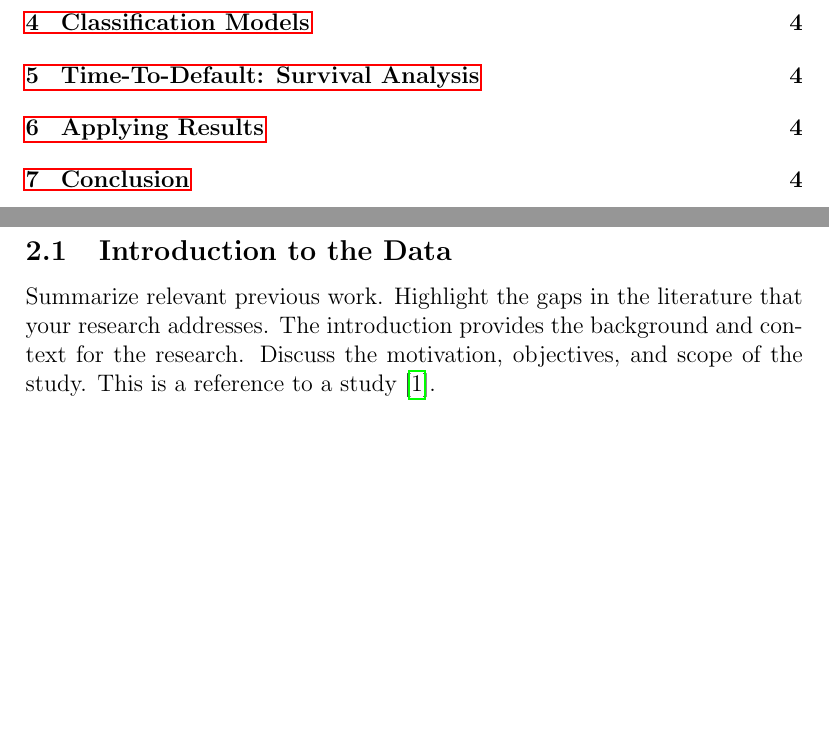
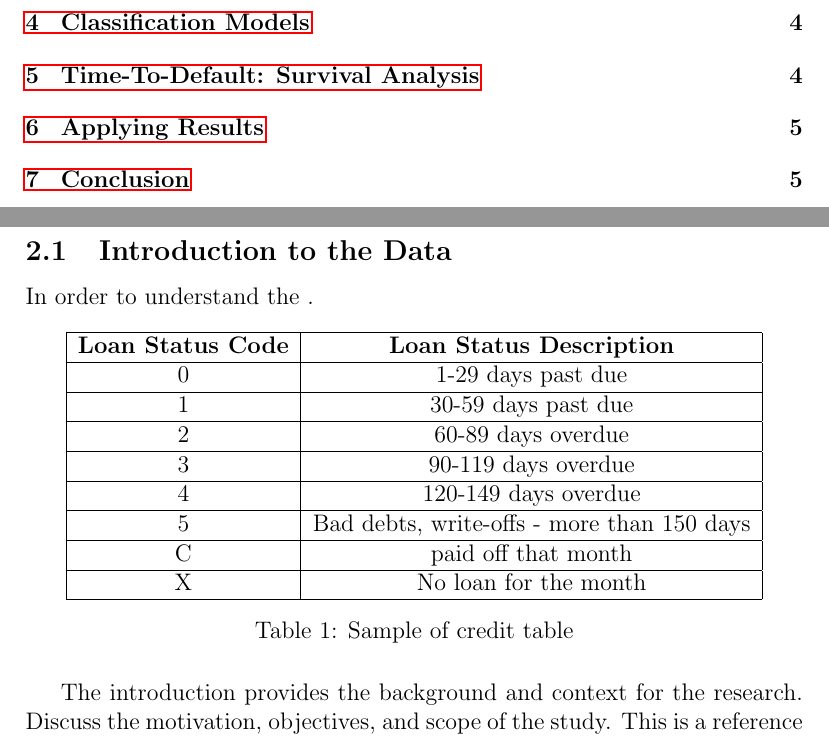
Before and after one commit to jaelar0/ml_credit_project, a LaTeX paper (report/final_research_paper.tex): two parts of pages 2 and 4 of 5, joined at a grey line, cut so that both start at the same text, the shorter picture padded with empty space. Compiled offline with pdfLaTeX.

Commit message:
updating paper

```diff
--- a/report/final_research_paper.tex
+++ b/report/final_research_paper.tex
@@ -49,7 +49,26 @@ To conclude, an a example of implementing a loan approval scorecard, as a result
 % Section 2: Setting the Stage
 \section{Setting the Stage}
 \subsection{Introduction to the Data}
-Summarize relevant previous work. Highlight the gaps in the literature that your research addresses.
+In order to understand the .
+
+\begin{table}[h!]
+    \centering
+    \begin{tabular}{|c|c|}
+    \hline
+    \textbf{Loan Status Code} & \textbf{Loan Status Description} \\ \hline
+    0 & 1-29 days past due \\ \hline
+    1 & 30-59 days past due \\ \hline
+    2 & 60-89 days overdue \\ \hline
+    3 & 90-119 days overdue \\ \hline
+    4 & 120-149 days overdue \\ \hline
+    5 & Bad debts, write-offs - more than 150 days \\ \hline
+    C & paid off that month\\ \hline
+    X & No loan for the month\\ \hline
+    \end{tabular}
+    \caption{Sample of credit table}
+    \label{tab:simple_table}
+\end{table}
+
 The introduction provides the background and context for the research. Discuss the motivation, objectives, and scope of the study.
 This is a reference to a study \cite{website2023}.
 
```
Also changed, not shown: report/final_research_paper.pdf.
